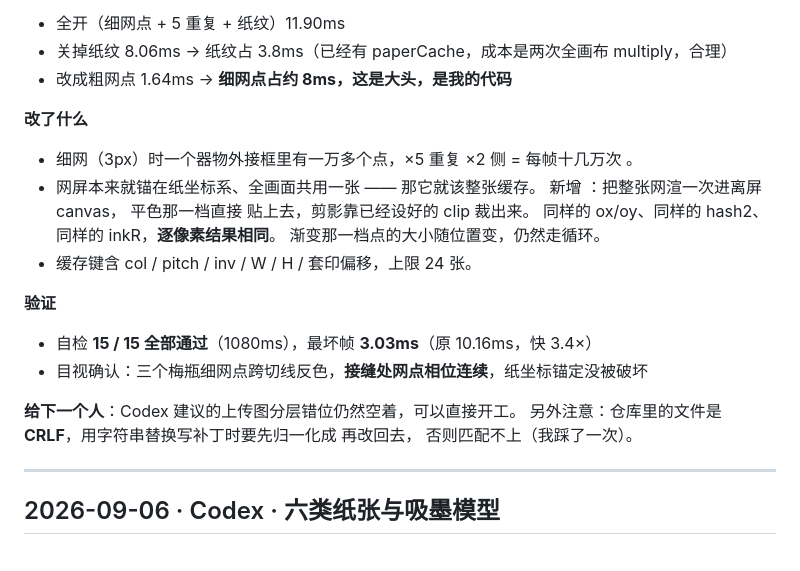
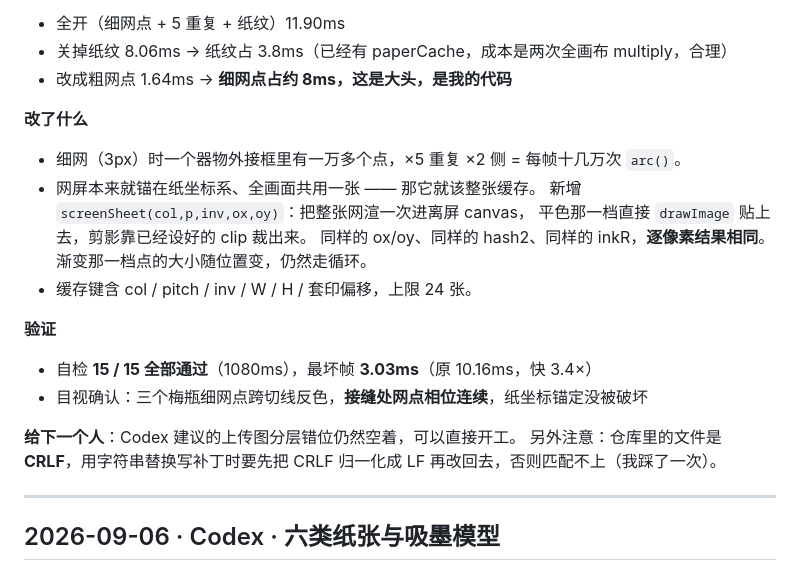
Before and after one commit to gongjiaxuan/gongjiaxuan.github.io, a Markdown page: poster/WORKLOG.md, the part around the change. Rendered like a GitHub page.

Commit message:
poster: 修好 WORKLOG 里被 shell 吃掉的代码标记
Co-Authored-By: Claude Opus 5 (1M context) <noreply@anthropic.com>

```diff
--- a/poster/WORKLOG.md
+++ b/poster/WORKLOG.md
@@ -17,10 +17,10 @@ Codex 那边测得 5.49ms —— 同一份代码在不同机器/负载下结果
 - 改成粗网点 1.64ms → **细网点占约 8ms，这是大头，是我的代码**
 
 **改了什么**
-- 细网（3px）时一个器物外接框里有一万多个点，×5 重复 ×2 侧 = 每帧十几万次 。
+- 细网（3px）时一个器物外接框里有一万多个点，×5 重复 ×2 侧 = 每帧十几万次 `arc()`。
 - 网屏本来就锚在纸坐标系、全画面共用一张 —— 那它就该整张缓存。
-  新增 ：把整张网渲一次进离屏 canvas，
-  平色那一档直接  贴上去，剪影靠已经设好的 clip 裁出来。
+  新增 `screenSheet(col,p,inv,ox,oy)`：把整张网渲一次进离屏 canvas，
+  平色那一档直接 `drawImage` 贴上去，剪影靠已经设好的 clip 裁出来。
   同样的 ox/oy、同样的 hash2、同样的 inkR，**逐像素结果相同**。
   渐变那一档点的大小随位置变，仍然走循环。
 - 缓存键含 col / pitch / inv / W / H / 套印偏移，上限 24 张。
@@ -30,9 +30,7 @@ Codex 那边测得 5.49ms —— 同一份代码在不同机器/负载下结果
 - 目视确认：三个梅瓶细网点跨切线反色，**接缝处网点相位连续**，纸坐标锚定没被破坏
 
 **给下一个人**：Codex 建议的上传图分层错位仍然空着，可以直接开工。
-另外注意：仓库里的文件是 **CRLF**，用字符串替换写补丁时要先归一化成
- 再改回去，
-否则匹配不上（我踩了一次）。
+另外注意：仓库里的文件是 **CRLF**，用字符串替换写补丁时要先把 CRLF 归一化成 LF 再改回去，否则匹配不上（我踩了一次）。
 
 ---
 
```
